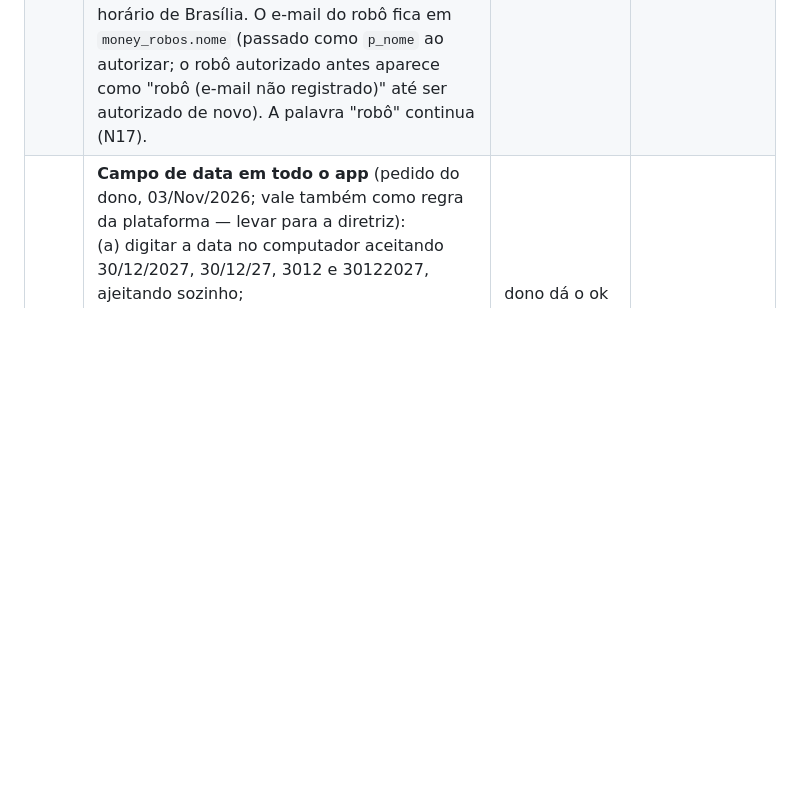
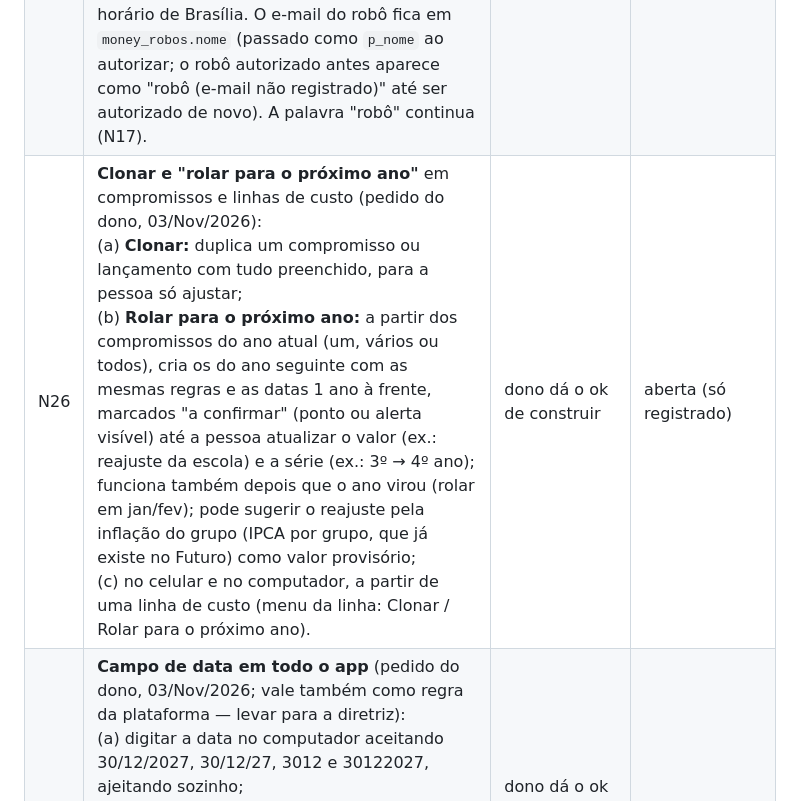
Before and after one commit to MarceloNeco/investify-me, a Markdown page: PENDENCIAS.md, the part around the change. GitHub-like rendering; blank space fills up the shorter version.

Commit message:
PENDENCIAS: N26 clonar e rolar para o próximo ano (pedido do dono, 03/Nov) (#9)
Claude-Session: https://claude.ai/code/session_017kvDvUmRYpPDqV7Eek2skg

Co-authored-by: Claude <noreply@anthropic.com>

```diff
--- a/PENDENCIAS.md
+++ b/PENDENCIAS.md
@@ -8,6 +8,7 @@ Lista viva (diretriz "Lista de pendências do app"). Mais nova em cima. Situaç
 |---|---|---|---|
 | N17 | **PRIORIDADE DE UX antes de levar a nuvem para o app principal** (feedback do dono, 03/Nov/2026; não refazer na página de teste agora): a janela ☁️ "Nuvem" está confusa e técnica até para ele. (1) "robô" é técnico demais; (2) a parte do robô só faz sentido para o dono/administrador: para pessoas comuns, esconder (interruptor no RootifyONE / recurso só para quem tem papel de dono) ou virar algo como "Importação automática dos bancos (Open Finance)"; (3) o estado deve ser uma frase simples ("Seus dados estão salvos e protegidos"), com os detalhes (quantidade, fila, cadeado) só em "ver mais"; (4) plural errado: "1 registros guardados". Revisar também "Tudo guardado", "(ligado) desligar", "E-mail da conta do robô (para autorizar)", "Autorizar o robô nesta família". | dono decide o texto; chat do app faz | aberta |
 | N18 | Painel do robô melhorado (aprovado pelo dono, 03/Nov/2026; `nuvem.js` 1.0.3-teste): confirmação antes de autorizar ("ele poderá entregar… não consegue ler nada"), mensagem fixa de sucesso com data e próximo passo (só some no ✕), lista "Robôs autorizados" com data e "Remover acesso" com confirmação, aviso de "já autorizado", erros em vermelho fixos no painel, datas no horário de Brasília. O e-mail do robô fica em `money_robos.nome` (passado como `p_nome` ao autorizar; o robô autorizado antes aparece como "robô (e-mail não registrado)" até ser autorizado de novo). A palavra "robô" continua (N17). | — | feito (página de teste) |
+| N26 | **Clonar e "rolar para o próximo ano"** em compromissos e linhas de custo (pedido do dono, 03/Nov/2026):<br>(a) **Clonar:** duplica um compromisso ou lançamento com tudo preenchido, para a pessoa só ajustar;<br>(b) **Rolar para o próximo ano:** a partir dos compromissos do ano atual (um, vários ou todos), cria os do ano seguinte com as mesmas regras e as datas 1 ano à frente, marcados "a confirmar" (ponto ou alerta visível) até a pessoa atualizar o valor (ex.: reajuste da escola) e a série (ex.: 3º → 4º ano); funciona também depois que o ano virou (rolar em jan/fev); pode sugerir o reajuste pela inflação do grupo (IPCA por grupo, que já existe no Futuro) como valor provisório;<br>(c) no celular e no computador, a partir de uma linha de custo (menu da linha: Clonar / Rolar para o próximo ano). | dono dá o ok de construir | aberta (só registrado) |
 | N22 | **Campo de data em todo o app** (pedido do dono, 03/Nov/2026; vale também como regra da plataforma — levar para a diretriz):<br>(a) digitar a data no computador aceitando 30/12/2027, 30/12/27, 3012 e 30122027, ajeitando sozinho;<br>(b) no calendário, tocar no mês e no ano para pular direto, sem apertar ">" 13 vezes;<br>(c) atalhos "hoje", "fim do mês", "fim do ano", "ano que vem inteiro";<br>(d) mostrar o formato esperado conforme o idioma ("dd/mm/aaaa" em PT, "mm/dd/yyyy" em EN-US) e manter "sempre"/"sem fim" quando vazio;<br>(e) funcionar igual no celular e no computador. | dono dá o ok de construir; chat do app + Arquitetura (diretriz) | aberta (só registrado) |
 | N23 | **"Novo compromisso" mais simples** (pedido do dono, 03/Nov/2026): na frente, só O quê, Valor e Dia; a categoria preenche o resto (ex.: Escola → Dependentes, IR marcado, mensal); "Mais opções" recolhido; "pular meses" (ex.: fev–dez sem julho) para não precisar de 2 cadastros; criar compromisso a partir de um lançamento ou de um contrato em PDF. | dono dá o ok de construir | aberta (só registrado) |
 | N24 | **Regras de renda** (pedido do dono, 03/Nov/2026):<br>• conta de passagem: salário cai no BTG e vai para o Itaú → conta como renda + transferência em cinza, ligadas;<br>• categoria "Rescisão" (FGTS separado);<br>• ida e volta PJ↔PF juntadas, em cinza;<br>• a correção feita pelo dono vale para o robô e atualiza o que já está na nuvem (hoje o app ignora o reenvio do mesmo lançamento: `Caixa.esvaziar` não duplica pelo id `rb_<id>`, mas também não atualiza — e a função `money_robo_depositar` não sobrescreve um id que já está na caixa). | dono dá o ok; chat do app + chat do robô | aberta (só registrado) |
```
